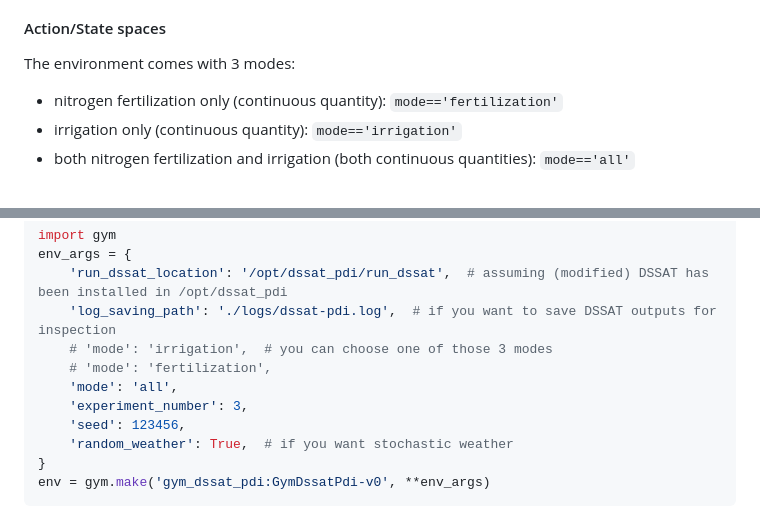
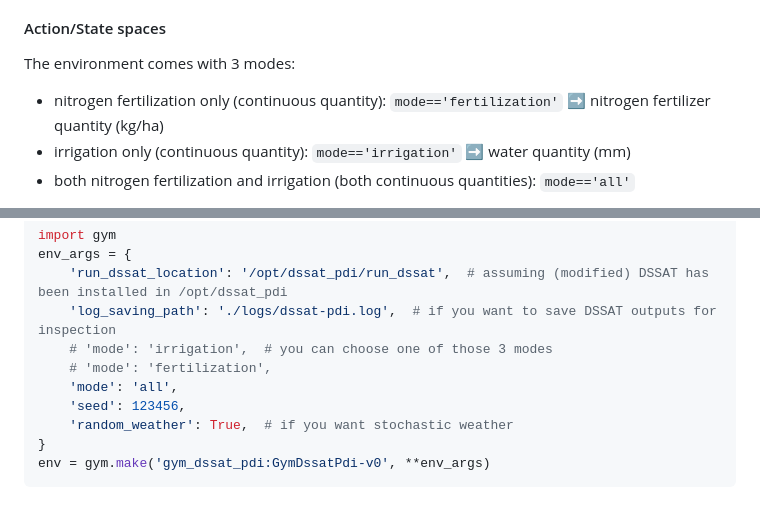
Before and after one commit to firass-a/iconic, a Markdown page: README.md, 2 parts joined by grey strips. Rendered like a GitHub page.

````diff
--- a/README.md
+++ b/README.md
@@ -19,8 +19,8 @@ gym-DSSAT uses by default the UFGA8201 maize experiment from the University of F
 #### Action/State spaces
 
 The environment comes with 3 modes:
-+ nitrogen fertilization only (continuous quantity): ```mode=='fertilization'```
-+ irrigation only (continuous quantity): ```mode=='irrigation'```
++ nitrogen fertilization only (continuous quantity): ```mode=='fertilization'``` ➡ nitrogen fertilizer quantity (kg/ha)
++ irrigation only (continuous quantity): ```mode=='irrigation'``` ➡ water quantity (mm)
 + both nitrogen fertilization and irrigation (both continuous quantities): ```mode=='all'```
 
 The action/state spaces depend on each mode and are detailed in [gym environment's yaml configuration file](https://gitlab.inria.fr/rgautron/gym_dssat_pdi/-/blob/stable/gym-dssat-pdi/gym_dssat_pdi/envs/configs/env_config.yml). State variables can be continuous, discrete and arrays of arbitrary shapes. Actions are continuous. By default, the observed state is given as a dictionnary as show below:
@@ -77,7 +77,6 @@ env_args = {
     # 'mode': 'irrigation',  # you can choose one of those 3 modes
     # 'mode': 'fertilization',
     'mode': 'all',
-    'experiment_number': 3,
     'seed': 123456,
     'random_weather': True,  # if you want stochastic weather
 }
````
Also changed, not shown: other parts of README.md (+24 -10 lines), readme_figures/cumsumRewards.png, readme_figures/nstresGrnwt.png, readme_figures/rewards.png, 7 other files.
